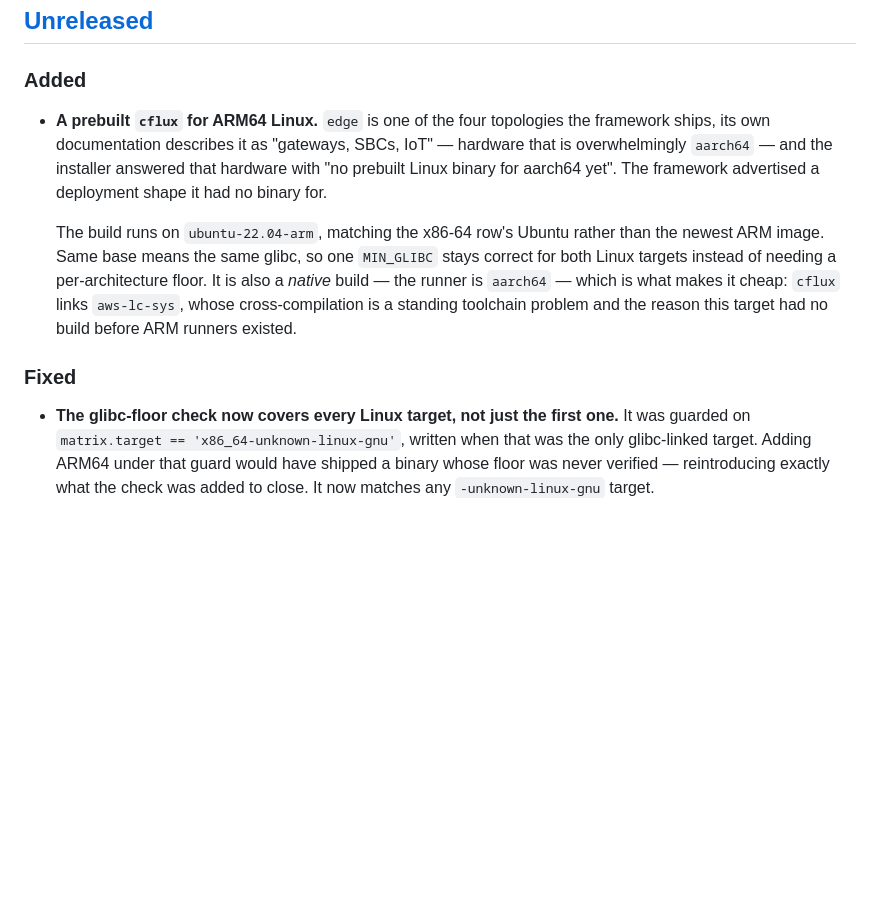
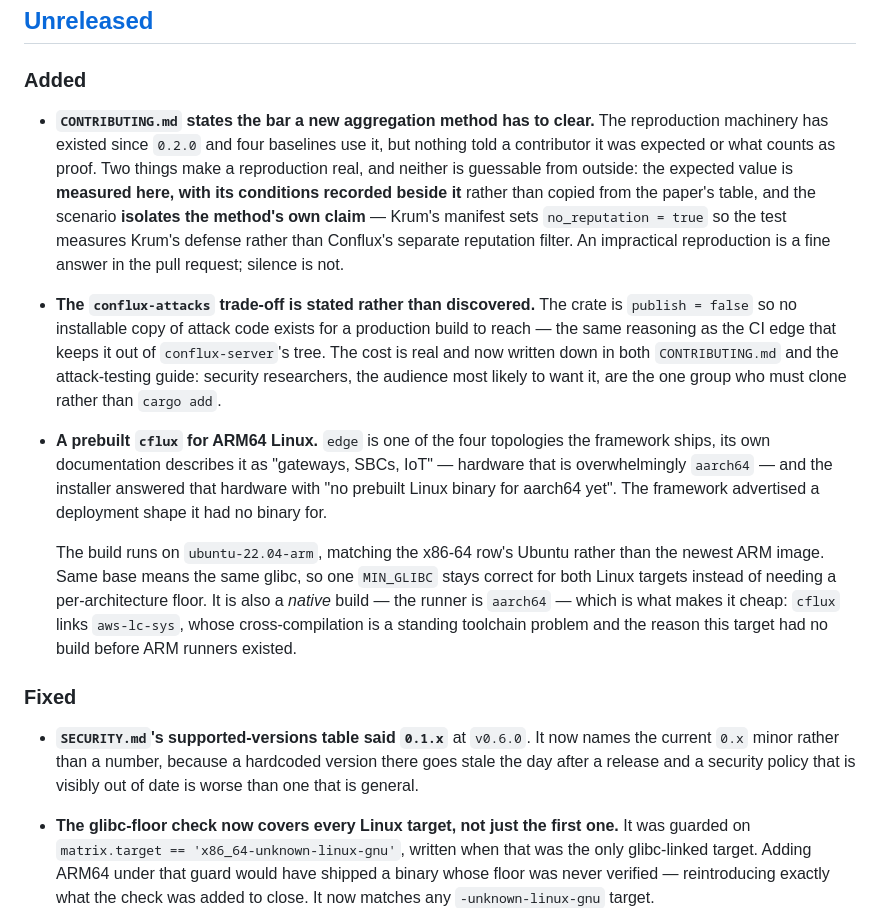
Before and after one commit to conflux-fl/conflux-fl, a Markdown page: CHANGELOG.md, the part around the change. Drawn GitHub-style; blank space fills up the shorter version.

```diff
--- a/CHANGELOG.md
+++ b/CHANGELOG.md
@@ -16,6 +16,27 @@ promised before `1.0`.
 
 ### Added
 
+- **`CONTRIBUTING.md` states the bar a new aggregation method has to
+  clear.** The reproduction machinery has existed since `0.2.0` and four
+  baselines use it, but nothing told a contributor it was expected or
+  what counts as proof. Two things make a reproduction real, and neither
+  is guessable from outside: the expected value is **measured here, with
+  its conditions recorded beside it** rather than copied from the paper's
+  table, and the scenario **isolates the method's own claim** — Krum's
+  manifest sets `no_reputation = true` so the test measures Krum's
+  defense rather than Conflux's separate reputation filter. An
+  impractical reproduction is a fine answer in the pull request; silence
+  is not.
+
+- **The `conflux-attacks` trade-off is stated rather than discovered.**
+  The crate is `publish = false` so no installable copy of attack code
+  exists for a production build to reach — the same reasoning as the CI
+  edge that keeps it out of `conflux-server`'s tree. The cost is real and
+  now written down in both `CONTRIBUTING.md` and the attack-testing
+  guide: security researchers, the audience most likely to want it, are
+  the one group who must clone rather than `cargo add`.
+
+
 - **A prebuilt `cflux` for ARM64 Linux.** `edge` is one of the four
   topologies the framework ships, its own documentation describes it as
   "gateways, SBCs, IoT" — hardware that is overwhelmingly `aarch64` — and
@@ -32,6 +53,12 @@ promised before `1.0`.
   this target had no build before ARM runners existed.
 
 ### Fixed
+
+- **`SECURITY.md`'s supported-versions table said `0.1.x`** at `v0.6.0`.
+  It now names the current `0.x` minor rather than a number, because a
+  hardcoded version there goes stale the day after a release and a
+  security policy that is visibly out of date is worse than one that is
+  general.
 
 - **The glibc-floor check now covers every Linux target, not just the
   first one.** It was guarded on `matrix.target == 'x86_64-unknown-linux-gnu'`,
```
Also changed, not shown: CONTRIBUTING.md (+42 -0 lines), SECURITY.md (+6 -2 lines).
